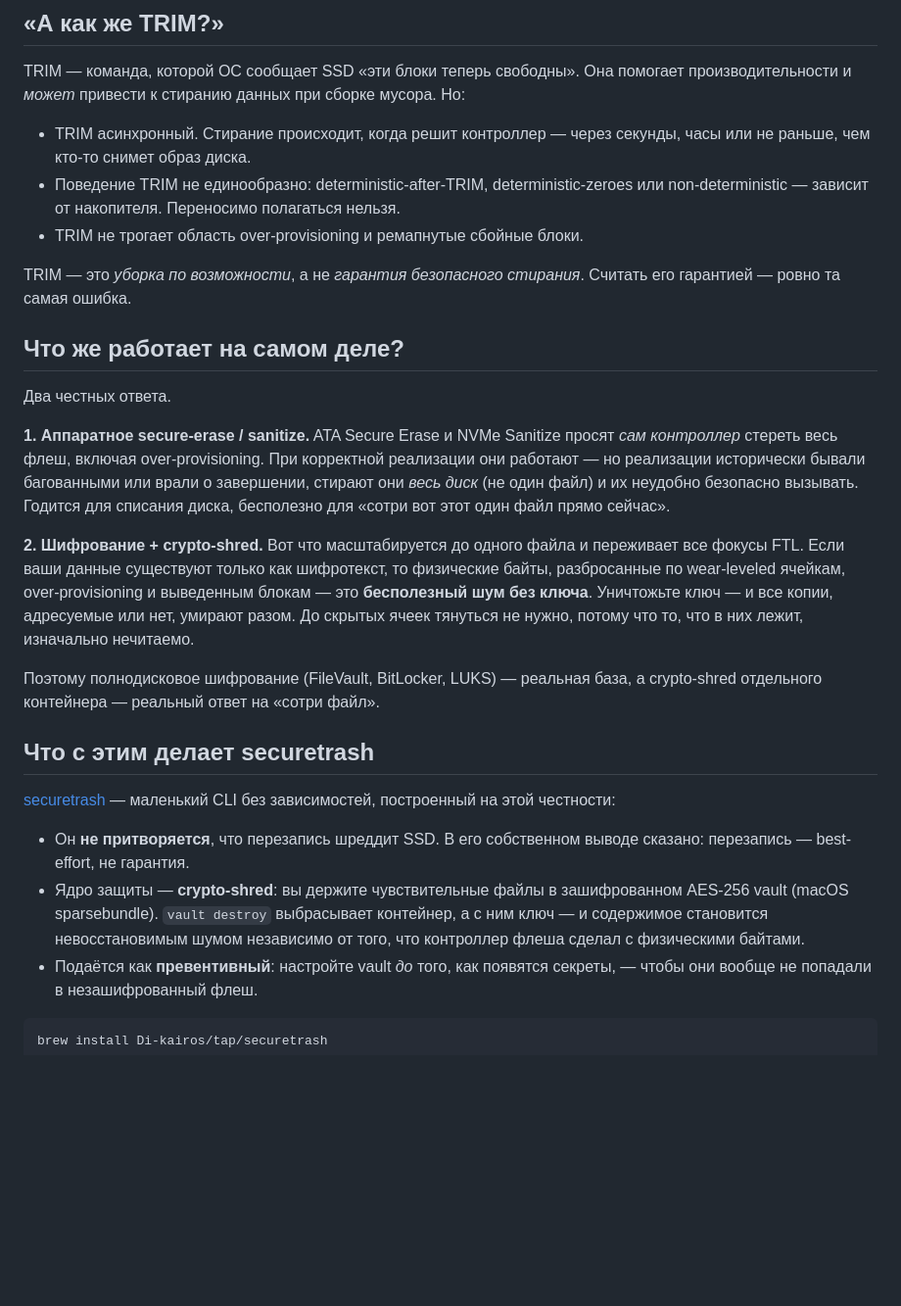
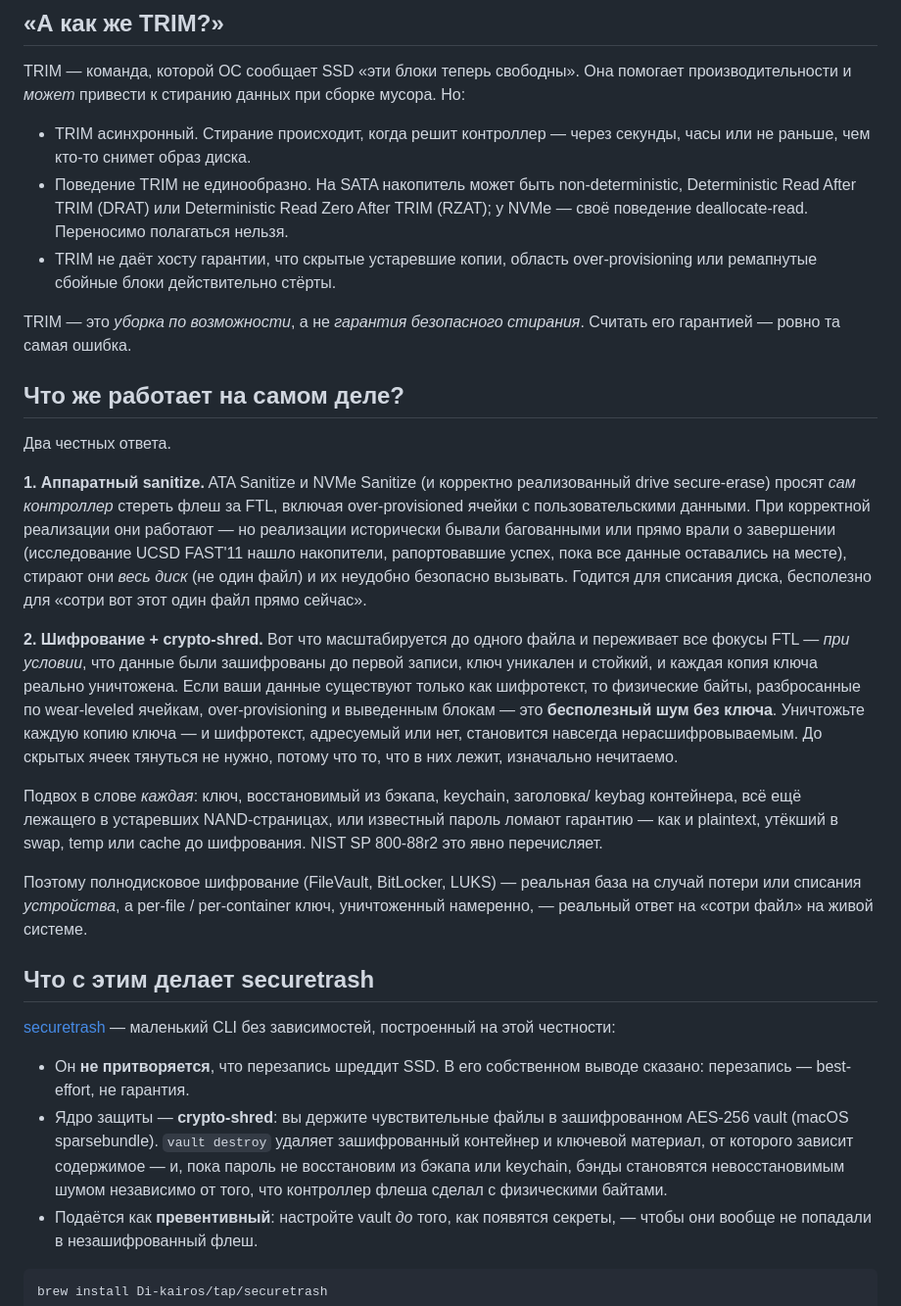
Before and after one commit to Di-kairos/securetrash, a Markdown page: docs/blog/ssd-secure-delete-myth.ru.md, the part around one of its changes. Shown at 98% size. Drawn GitHub-style; blank space fills up the shorter version.

```diff
--- a/docs/blog/ssd-secure-delete-myth.ru.md
+++ b/docs/blog/ssd-secure-delete-myth.ru.md
@@ -78,9 +83,12 @@ TRIM — команда, которой ОС сообщает SSD «эти бл
 
 - TRIM асинхронный. Стирание происходит, когда решит контроллер — через секунды,
   часы или не раньше, чем кто-то снимет образ диска.
-- Поведение TRIM не единообразно: deterministic-after-TRIM, deterministic-zeroes
-  или non-deterministic — зависит от накопителя. Переносимо полагаться нельзя.
-- TRIM не трогает область over-provisioning и ремапнутые сбойные блоки.
+- Поведение TRIM не единообразно. На SATA накопитель может быть
+  non-deterministic, Deterministic Read After TRIM (DRAT) или Deterministic Read
+  Zero After TRIM (RZAT); у NVMe — своё поведение deallocate-read. Переносимо
+  полагаться нельзя.
+- TRIM не даёт хосту гарантии, что скрытые устаревшие копии, область
+  over-provisioning или ремапнутые сбойные блоки действительно стёрты.
 
 TRIM — это *уборка по возможности*, а не *гарантия безопасного стирания*.
 Считать его гарантией — ровно та самая ошибка.
@@ -89,22 +97,32 @@ TRIM — это *уборка по возможности*, а не *гаран
 
 Два честных ответа.
 
-**1. Аппаратное secure-erase / sanitize.** ATA Secure Erase и NVMe Sanitize
-просят *сам контроллер* стереть весь флеш, включая over-provisioning. При
-корректной реализации они работают — но реализации исторически бывали
-багованными или врали о завершении, стирают они *весь диск* (не один файл) и их
-неудобно безопасно вызывать. Годится для списания диска, бесполезно для «сотри
-вот этот один файл прямо сейчас».
+**1. Аппаратный sanitize.** ATA Sanitize и NVMe Sanitize (и корректно
+реализованный drive secure-erase) просят *сам контроллер* стереть флеш за FTL,
+включая over-provisioned ячейки с пользовательскими данными. При корректной
+реализации они работают — но реализации исторически бывали багованными или прямо
+врали о завершении (исследование UCSD FAST'11 нашло накопители, рапортовавшие
+успех, пока все данные оставались на месте), стирают они *весь диск* (не один
+файл) и их неудобно безопасно вызывать. Годится для списания диска, бесполезно
+для «сотри вот этот один файл прямо сейчас».
 
 **2. Шифрование + crypto-shred.** Вот что масштабируется до одного файла и
-переживает все фокусы FTL. Если ваши данные существуют только как шифротекст, то
-физические байты, разбросанные по wear-leveled ячейкам, over-provisioning и
-выведенным блокам — это **бесполезный шум без ключа**. Уничтожьте ключ — и все
-копии, адресуемые или нет, умирают разом. До скрытых ячеек тянуться не нужно,
-потому что то, что в них лежит, изначально нечитаемо.
+переживает все фокусы FTL — *при условии*, что данные были зашифрованы до первой
+записи, ключ уникален и стойкий, и каждая копия ключа реально уничтожена. Если
+ваши данные существуют только как шифротекст, то физические байты, разбросанные
+по wear-leveled ячейкам, over-provisioning и выведенным блокам — это
+**бесполезный шум без ключа**. Уничтожьте каждую копию ключа — и шифротекст,
+адресуемый или нет, становится навсегда нерасшифровываемым. До скрытых ячеек
+тянуться не нужно, потому что то, что в них лежит, изначально нечитаемо.
 
-Поэтому полнодисковое шифрование (FileVault, BitLocker, LUKS) — реальная база, а
-crypto-shred отдельного контейнера — реальный ответ на «сотри файл».
+Подвох в слове *каждая*: ключ, восстановимый из бэкапа, keychain, заголовка/
+keybag контейнера, всё ещё лежащего в устаревших NAND-страницах, или известный
+пароль ломают гарантию — как и plaintext, утёкший в swap, temp или cache до
+шифрования. NIST SP 800-88r2 это явно перечисляет.
+
+Поэтому полнодисковое шифрование (FileVault, BitLocker, LUKS) — реальная база на
+случай потери или списания *устройства*, а per-file / per-container ключ,
+уничтоженный намеренно, — реальный ответ на «сотри файл» на живой системе.
 
 ## Что с этим делает securetrash
 
@@ -114,9 +132,10 @@ crypto-shred отдельного контейнера — реальный от
 - Он **не притворяется**, что перезапись шреддит SSD. В его собственном выводе
   сказано: перезапись — best-effort, не гарантия.
 - Ядро защиты — **crypto-shred**: вы держите чувствительные файлы в зашифрованном
-  AES-256 vault (macOS sparsebundle). `vault destroy` выбрасывает контейнер, а с
-  ним ключ — и содержимое становится невосстановимым шумом независимо от того,
-  что контроллер флеша сделал с физическими байтами.
+  AES-256 vault (macOS sparsebundle). `vault destroy` удаляет зашифрованный
+  контейнер и ключевой материал, от которого зависит содержимое — и, пока пароль
+  не восстановим из бэкапа или keychain, бэнды становятся невосстановимым шумом
+  независимо от того, что контроллер флеша сделал с физическими байтами.
 - Подаётся как **превентивный**: настройте vault *до* того, как появятся
   секреты, — чтобы они вообще не попадали в незашифрованный флеш.
 
```
Also changed, not shown: other parts of docs/blog/ssd-secure-delete-myth.ru.md (+18 -13 lines), docs/blog/ssd-secure-delete-myth.en.md (+50 -29 lines).
